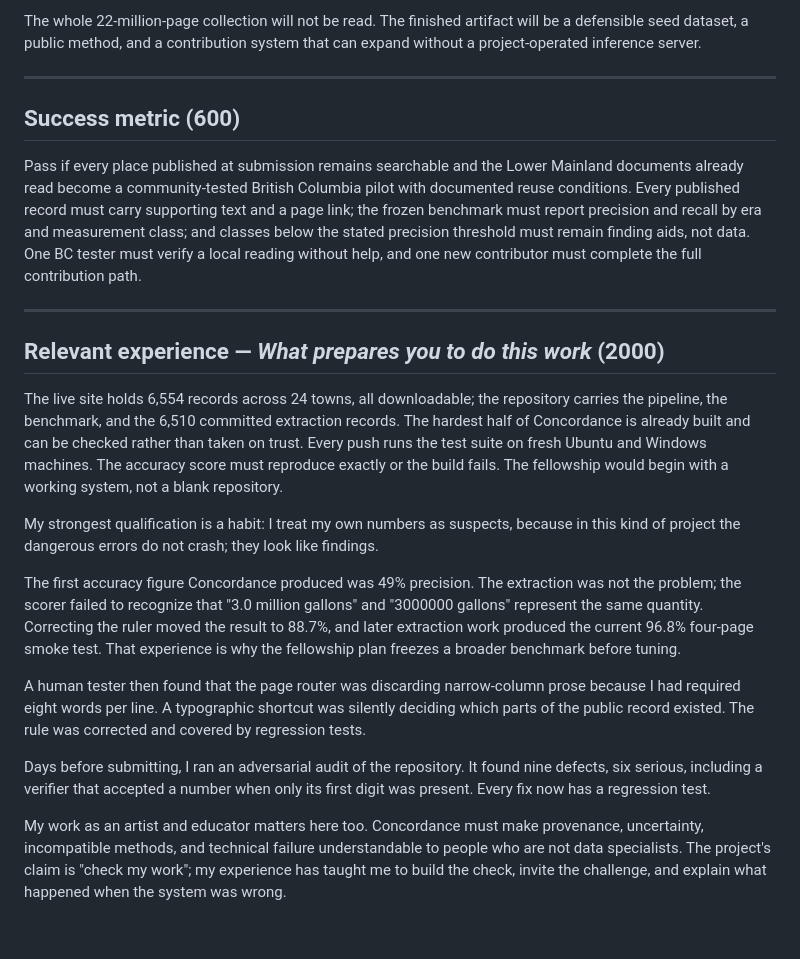
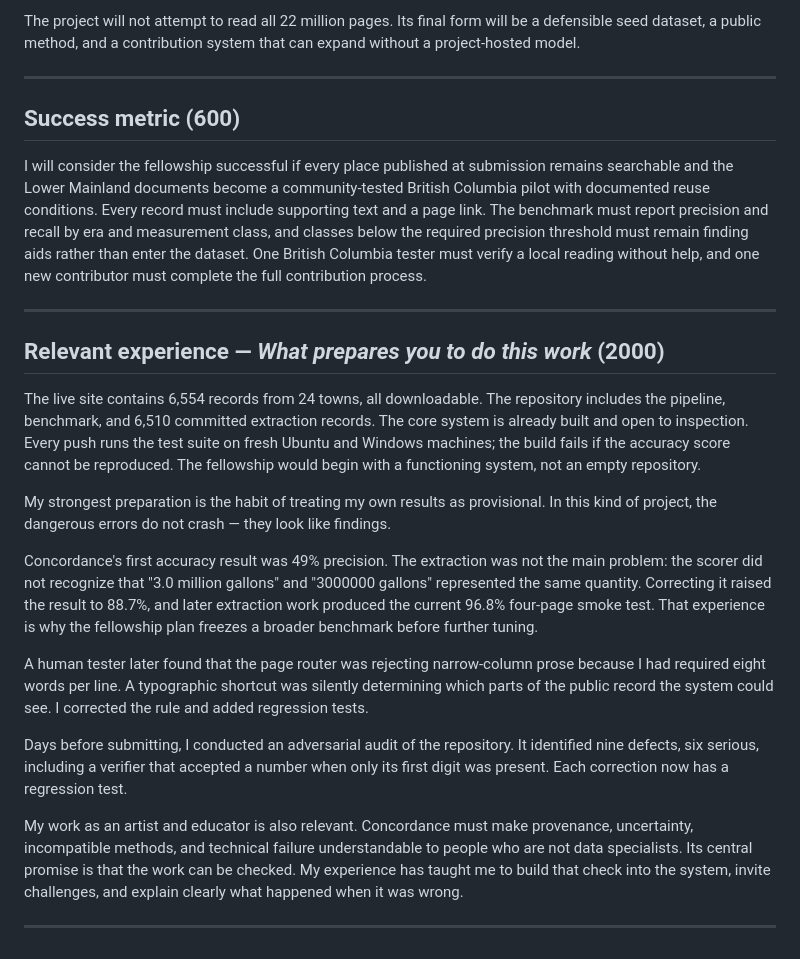
Before and after one commit to JonathanCapone/concordance, a Markdown page: APPLICATION-FORM.md, the part around one of its changes. Rendered like a GitHub page.

```diff
--- a/APPLICATION-FORM.md
+++ b/APPLICATION-FORM.md
@@ -111,24 +111,26 @@ A separate partner contribution will offer Internet Archive Canada 13,429 propos
 
-The whole 22-million-page collection will not be read. The finished artifact will be a defensible seed dataset, a public method, and a contribution system that can expand without a project-operated inference server.
+The project will not attempt to read all 22 million pages. Its final form will be a defensible seed dataset, a public method, and a contribution system that can expand without a project-hosted model.
 
 ---
 
 ## Success metric (600)
 
-Pass if every place published at submission remains searchable and the Lower Mainland documents already read become a community-tested British Columbia pilot with documented reuse conditions. Every published record must carry supporting text and a page link; the frozen benchmark must report precision and recall by era and measurement class; and classes below the stated precision threshold must remain finding aids, not data. One BC tester must verify a local reading without help, and one new contributor must complete the full contribution path.
+I will consider the fellowship successful if every place published at submission remains searchable and the Lower Mainland documents become a community-tested British Columbia pilot with documented reuse conditions. Every record must include supporting text and a page link. The benchmark must report precision and recall by era and measurement class, and classes below the required precision threshold must remain finding aids rather than enter the dataset. One British Columbia tester must verify a local reading without help, and one new contributor must complete the full contribution process.
 
 ---
 
 ## Relevant experience — *What prepares you to do this work* (2000)
 
-The live site holds 6,554 records across 24 towns, all downloadable; the repository carries the pipeline, the benchmark, and the 6,510 committed extraction records. The hardest half of Concordance is already built and can be checked rather than taken on trust. Every push runs the test suite on fresh Ubuntu and Windows machines. The accuracy score must reproduce exactly or the build fails. The fellowship would begin with a working system, not a blank repository.
+The live site contains 6,554 records from 24 towns, all downloadable. The repository includes the pipeline, benchmark, and 6,510 committed extraction records. The core system is already built and open to inspection. Every push runs the test suite on fresh Ubuntu and Windows machines; the build fails if the accuracy score cannot be reproduced. The fellowship would begin with a functioning system, not an empty repository.
 
-My strongest qualification is a habit: I treat my own numbers as suspects, because in this kind of project the dangerous errors do not crash; they look like findings.
+My strongest preparation is the habit of treating my own results as provisional. In this kind of project, the dangerous errors do not crash — they look like findings.
 
-The first accuracy figure Concordance produced was 49% precision. The extraction was not the problem; the scorer failed to recognize that "3.0 million gallons" and "3000000 gallons" represent the same quantity. Correcting the ruler moved the result to 88.7%, and later extraction work produced the current 96.8% four-page smoke test. That experience is why the fellowship plan freezes a broader benchmark before tuning.
+Concordance's first accuracy result was 49% precision. The extraction was not the main problem: the scorer did not recognize that "3.0 million gallons" and "3000000 gallons" represented the same quantity. Correcting it raised the result to 88.7%, and later extraction work produced the current 96.8% four-page smoke test. That experience is why the fellowship plan freezes a broader benchmark before further tuning.
 
-A human tester then found that the page router was discarding narrow-column prose because I had required eight words per line. A typographic shortcut was silently deciding which parts of the public record existed. The rule was corrected and covered by regression tests.
+A human tester later found that the page router was rejecting narrow-column prose because I had required eight words per line. A typographic shortcut was silently determining which parts of the public record the system could see. I corrected the rule and added regression tests.
 
-Days before submitting, I ran an adversarial audit of the repository. It found nine defects, six serious, including a verifier that accepted a number when only its first digit was present. Every fix now has a regression test.
+Days before submitting, I conducted an adversarial audit of the repository. It identified nine defects, six serious, including a verifier that accepted a number when only its first digit was present. Each correction now has a regression test.
 
-My work as an artist and educator matters here too. Concordance must make provenance, uncertainty, incompatible methods, and technical failure understandable to people who are not data specialists. The project's claim is "check my work"; my experience has taught me to build the check, invite the challenge, and explain what happened when the system was wrong.
+My work as an artist and educator is also relevant. Concordance must make provenance, uncertainty, incompatible methods, and technical failure understandable to people who are not data specialists. Its central promise is that the work can be checked. My experience has taught me to build that check into the system, invite challenges, and explain clearly what happened when it was wrong.
+
+---
```
Also changed, not shown: other parts of APPLICATION-FORM.md (+34 -34 lines).
